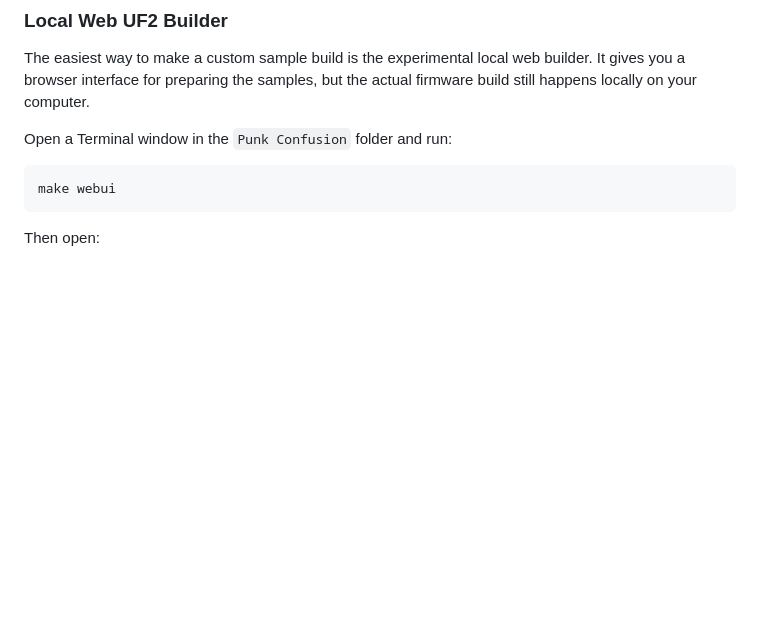
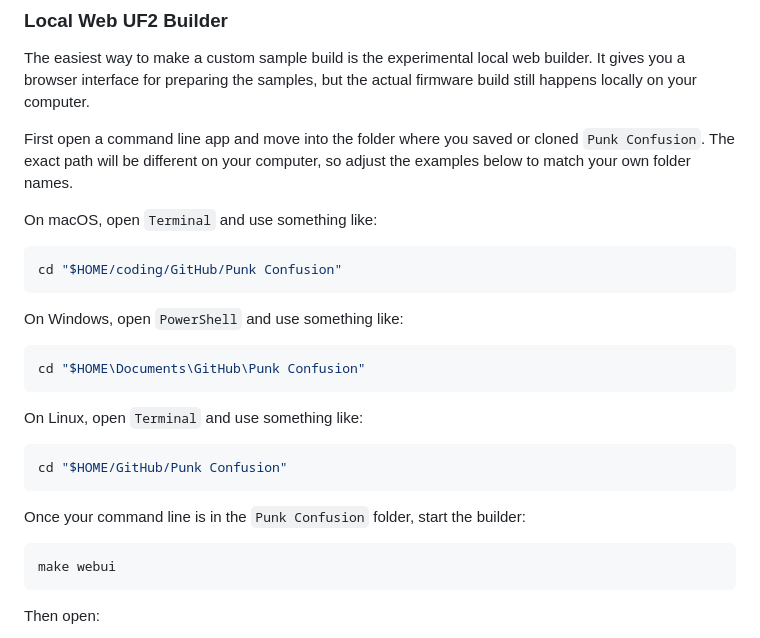
Before and after one commit to soveda/Punk-Confusion, a Markdown page: README.md, the part around the change. GitHub-like rendering; blank space fills up the shorter version.

Commit message:
Explain command line setup for web builder

````diff
--- a/README.md
+++ b/README.md
@@ -154,7 +154,29 @@ The easiest way to make a custom sample build is the experimental local web
 builder. It gives you a browser interface for preparing the samples, but the
 actual firmware build still happens locally on your computer.
 
-Open a Terminal window in the `Punk Confusion` folder and run:
+First open a command line app and move into the folder where you saved or cloned
+`Punk Confusion`. The exact path will be different on your computer, so adjust
+the examples below to match your own folder names.
+
+On macOS, open `Terminal` and use something like:
+
+```sh
+cd "$HOME/coding/GitHub/Punk Confusion"
+```
+
+On Windows, open `PowerShell` and use something like:
+
+```powershell
+cd "$HOME\Documents\GitHub\Punk Confusion"
+```
+
+On Linux, open `Terminal` and use something like:
+
+```sh
+cd "$HOME/GitHub/Punk Confusion"
+```
+
+Once your command line is in the `Punk Confusion` folder, start the builder:
 
 ```sh
 make webui
````
